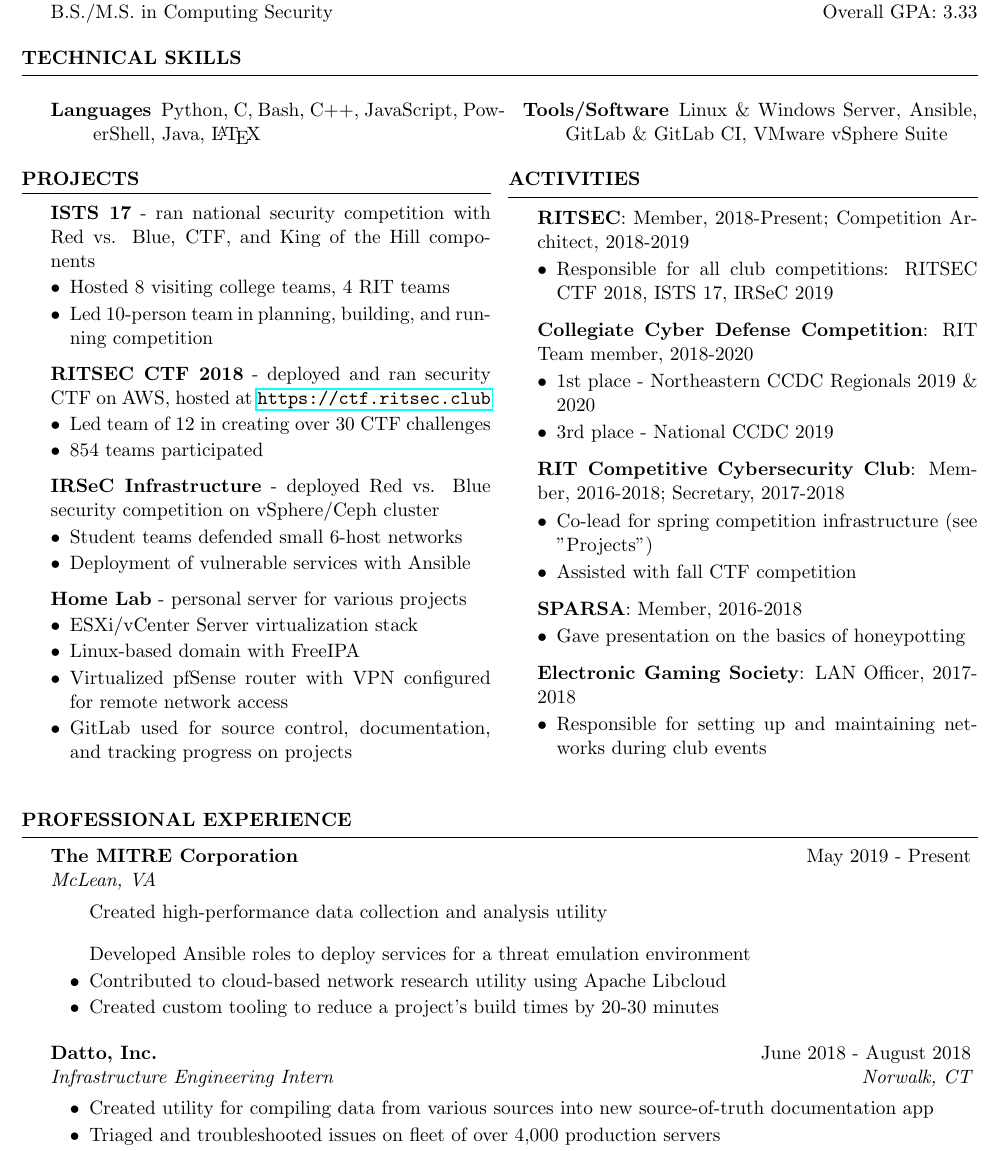
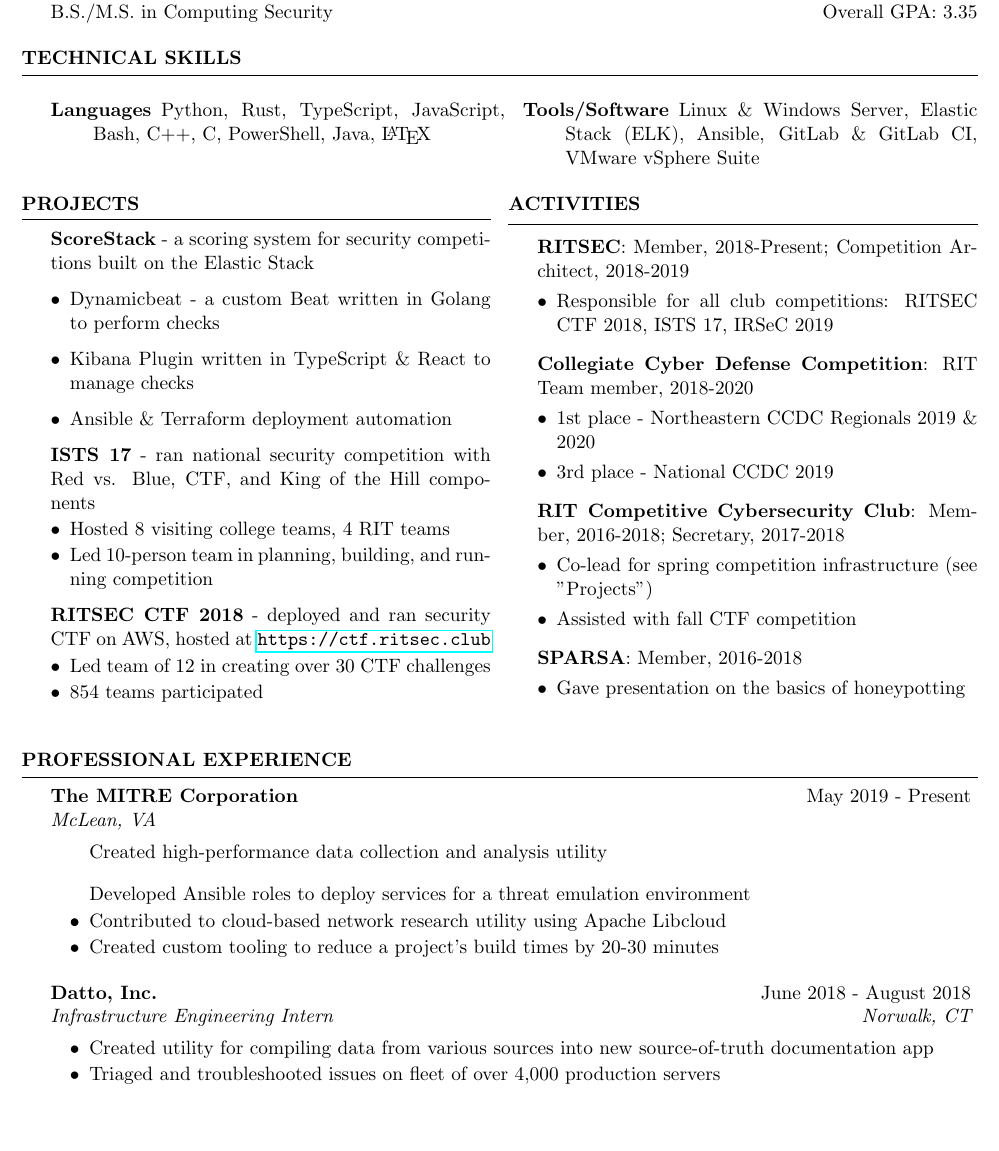
Before and after one commit to s-newman/resume, a LaTeX CV (resume.tex): part of the page, cut so that both start at the same text, the shorter picture padded with empty space. Compiled offline with pdfLaTeX; a LaTeX package or settings file that is missing is left out.

Commit message:
Summer 2020 update

```diff
--- a/resume.tex
+++ b/resume.tex
@@ -53,10 +53,8 @@
 
     \begin{description}
         \itemsep -0.5em
-        \item[Languages] Python, C, Bash, C++, JavaScript, PowerShell, Java,
-            \LaTeX
-        \item[Tools/Software] Linux \& Windows Server, Ansible, GitLab \&
-            GitLab CI, VMware vSphere Suite
+        \item[Languages] Python, Rust, TypeScript, JavaScript, Bash, C++, C, PowerShell, Java, \LaTeX
+        \item[Tools/Software] Linux \& Windows Server, Elastic Stack (ELK), Ansible, GitLab \& GitLab CI, VMware vSphere Suite
     \end{description}
 
     \end{multicols}
@@ -74,6 +72,15 @@
 %------------------------------------------------------------------------------
 
 \begin{rSection}{Projects}
+
+    {\bf ScoreStack} - a scoring system for security competitions built on the Elastic Stack
+    \begin{list}{$\bullet$}{\leftmargin=1em}
+        \item Dynamicbeat - a custom Beat written in Golang to perform checks
+        \item Kibana Plugin written in TypeScript \& React to manage checks
+        \item Ansible \& Terraform deployment automation
+    \end{list}
+
+%------------------------------------------------------------------------------
 
     {\bf ISTS 17} - ran national security competition with Red vs. Blue, CTF,
         and King of the Hill components
@@ -95,26 +102,26 @@
 
 %------------------------------------------------------------------------------
 
-    {\bf IRSeC Infrastructure} - deployed Red vs. Blue security competition on
-    vSphere/Ceph cluster
-    \begin{list}{$\bullet$}{\leftmargin=1em}
-    \itemsep -0.5em \vspace{-0.5em}
-        \item Student teams defended small 6-host networks
-        \item Deployment of vulnerable services with Ansible
-    \end{list}
+%    {\bf IRSeC Infrastructure} - deployed Red vs. Blue security competition on
+%    vSphere/Ceph cluster
+%    \begin{list}{$\bullet$}{\leftmargin=1em}
+%    \itemsep -0.5em \vspace{-0.5em}
+%        \item Student teams defended small 6-host networks
+%        \item Deployment of vulnerable services with Ansible
+%    \end{list}
 
 %------------------------------------------------------------------------------
 
-    {\bf Home Lab} - personal server for various projects
-    \begin{list}{$\bullet$}{\leftmargin=1em}
-    \itemsep -0.5em \vspace{-0.5em}
-        \item ESXi/vCenter Server virtualization stack
-        \item Linux-based domain with FreeIPA
-        \item Virtualized pfSense router with VPN configured for remote network
-            access
-        \item GitLab used for source control, documentation, and tracking
-            progress on projects
-    \end{list}
+%    {\bf Home Lab} - personal server for various projects
+%    \begin{list}{$\bullet$}{\leftmargin=1em}
+%    \itemsep -0.5em \vspace{-0.5em}
+%        \item ESXi/vCenter Server virtualization stack
+%        \item Linux-based domain with FreeIPA
+%        \item Virtualized pfSense router with VPN configured for remote network
+%            access
+%        \item GitLab used for source control, documentation, and tracking
+%            progress on projects
+%    \end{list}
 
 \end{rSection}
 
@@ -148,18 +159,22 @@
     \item Assisted with fall CTF competition
     \end{list}
 
+%------------------------------------------------------------------------------
+
     {\bf SPARSA}: Member, 2016-2018
     \begin{list}{$\bullet$}{\leftmargin=1em}
     \itemsep -0.5em \vspace{-0.5em}
     \item Gave presentation on the basics of honeypotting
     \end{list}
 
-    {\bf Electronic Gaming Society}: LAN Officer, 2017-2018
-    \begin{list}{$\bullet$}{\leftmargin=1em}
-    \itemsep -0.5em \vspace{-0.5em}
-    \item Responsible for setting up and maintaining networks during club
-        events
-    \end{list}
+%------------------------------------------------------------------------------
+
+%    {\bf Electronic Gaming Society}: LAN Officer, 2017-2018
+%    \begin{list}{$\bullet$}{\leftmargin=1em}
+%    \itemsep -0.5em \vspace{-0.5em}
+%    \item Responsible for setting up and maintaining networks during club
+%        events
+%    \end{list}
 
 \end{rSection}
 
@@ -195,14 +207,10 @@
         {June 2018 - August 2018}
         {Infrastructure Engineering Intern}
         {Norwalk, CT}
-    \item Created utility for compiling data from various sources into new
-        source-of-truth documentation app
-    \item Triaged and troubleshooted issues on fleet of over 4,000 production
-        servers
-%    \item Created utility for auditing DNS records and documentation of IPMI
-%        interfaces
-%    \item Participated in weekly code reviews to learn about and improve new
-%        utilities written by coworkers
+    \item Created utility for compiling data from various sources into new source-of-truth documentation app
+    \item Triaged and troubleshooted issues on fleet of over 4,000 production servers
+%    \item Created utility for auditing DNS records and documentation of IPMI interfaces
+%    \item Participated in weekly code reviews to learn about and improve new utilities written by coworkers
     \end{rSubsection}
 %
 %%------------------------------------------------------------------------------
```
Also changed, not shown: resume.tex (18 more changed lines).
